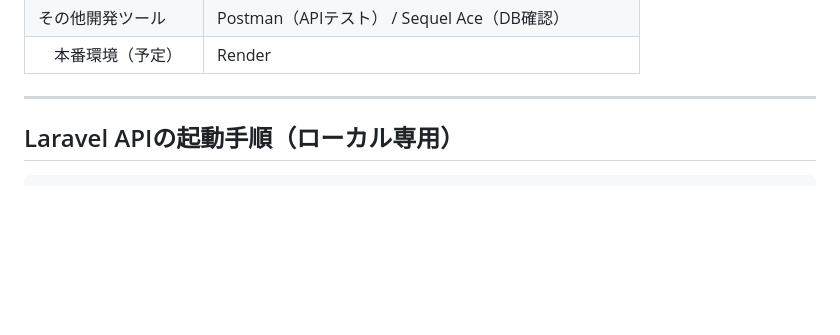
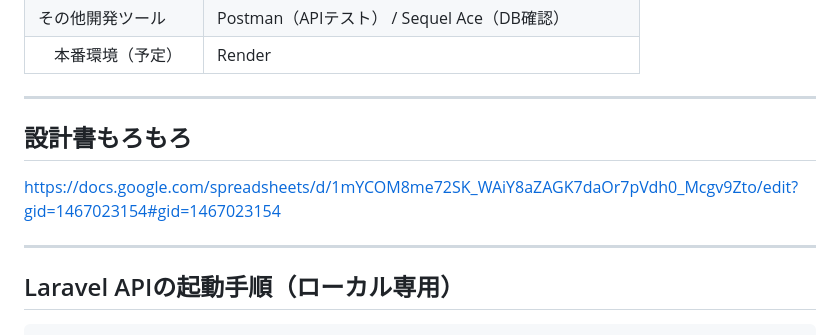
Before and after one commit to TaiyoYamada/kumatomo, a Markdown page: README.md, the part around the change. GitHub-like rendering; blank space fills up the shorter version.

````diff
--- a/README.md
+++ b/README.md
@@ -32,6 +32,11 @@
 
 ---
 
+
+## 設計書もろもろ
+https://docs.google.com/spreadsheets/d/1mYCOM8me72SK_WAiY8aZAGK7daOr7pVdh0_Mcgv9Zto/edit?gid=1467023154#gid=1467023154
+
+---
 ## Laravel APIの起動手順（ローカル専用）
 
 ```bash
````
